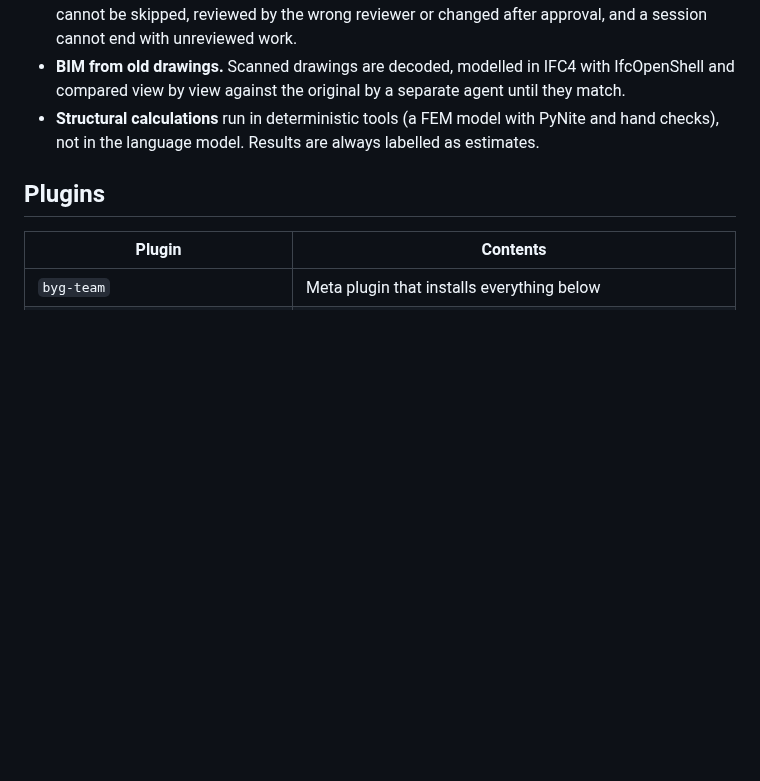
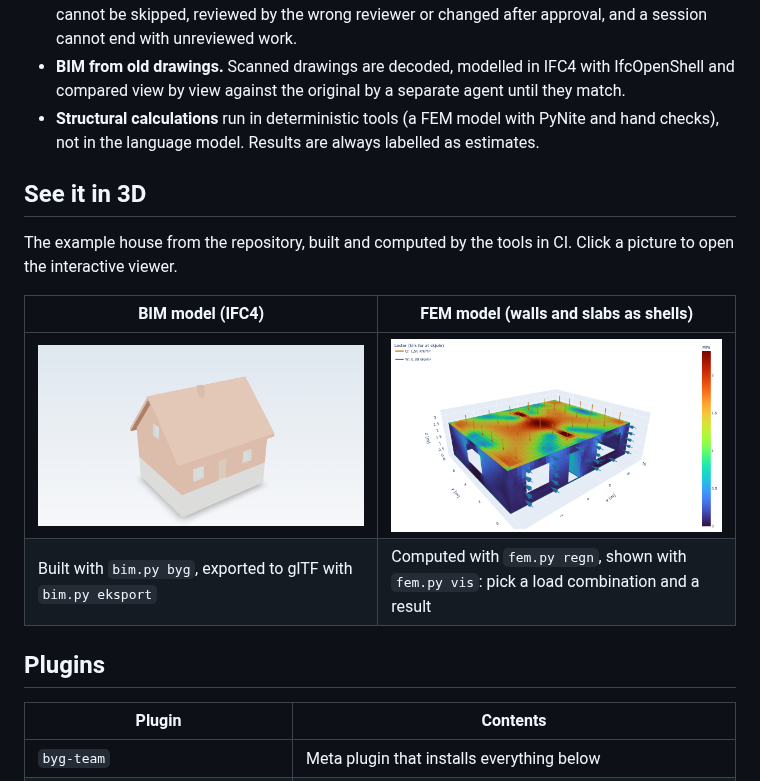
Before and after one commit to savnik/engineer-any-house, a Markdown page: README.md, the part around the change. Drawn GitHub-style; pictures changed too: docs/img/bim.png (added), docs/img/fem.png (added); blank space fills up the shorter version.

```diff
--- a/README.md
+++ b/README.md
@@ -20,6 +20,15 @@ Most houses come with little more than a few old drawings, a public building rec
 - **Hooks enforce the loop**, so it doesn't depend on the agents following instructions. A deliverable cannot be skipped, reviewed by the wrong reviewer or changed after approval, and a session cannot end with unreviewed work.
 - **BIM from old drawings.** Scanned drawings are decoded, modelled in IFC4 with IfcOpenShell and compared view by view against the original by a separate agent until they match.
 - **Structural calculations** run in deterministic tools (a FEM model with PyNite and hand checks), not in the language model. Results are always labelled as estimates.
+
+## See it in 3D
+
+The example house from the repository, built and computed by the tools in CI. Click a picture to open the interactive viewer.
+
+| BIM model (IFC4) | FEM model (walls and slabs as shells) |
+|---|---|
+| [![BIM model of the example house](docs/img/bim.png)](https://savnik.github.io/engineer-any-house/bim/) | [![FEM model with von Mises stresses](docs/img/fem.png)](https://savnik.github.io/engineer-any-house/fem/) |
+| Built with `bim.py byg`, exported to glTF with `bim.py eksport` | Computed with `fem.py regn`, shown with `fem.py vis`: pick a load combination and a result |
 
 ## Plugins
 
```
Also changed, not shown: README.da.md (+9 -0 lines), versionsnoter/3d-demo.md (added, +5 -0 lines), 11 other files.
